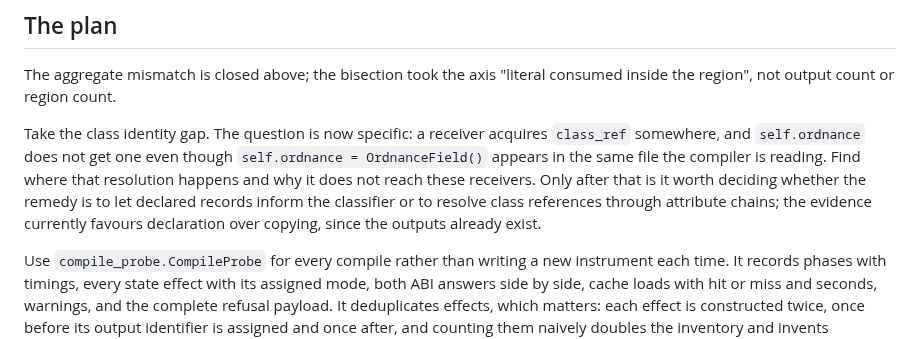
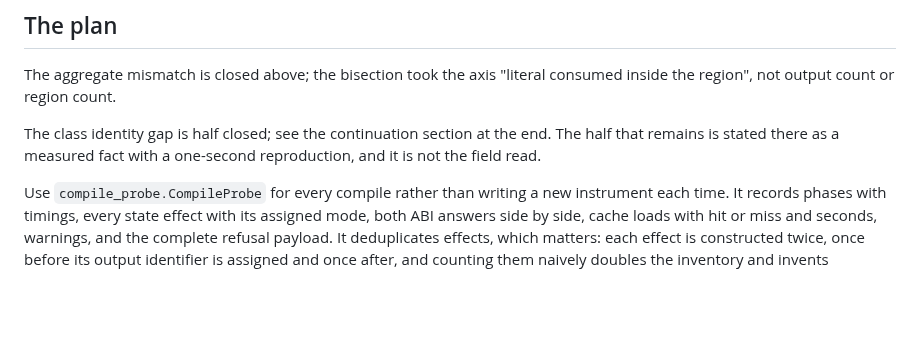
Before and after one commit to sangderenard/nogodsnomasters, a Markdown page: engine_toy/HANDOFF_ENGINE_LOWERING_2026-09-16.md, the part around one of its changes. Rendered like a GitHub page; blank space fills up the shorter version.

```diff
--- a/engine_toy/HANDOFF_ENGINE_LOWERING_2026-09-16.md
+++ b/engine_toy/HANDOFF_ENGINE_LOWERING_2026-09-16.md
@@ -170,14 +170,9 @@ should say so rather than absorb it.
 The aggregate mismatch is closed above; the bisection took the axis
 "literal consumed inside the region", not output count or region count.
 
-Take the class identity gap. The question is now specific: a
-receiver acquires `class_ref` somewhere, and `self.ordnance` does not get
-one even though `self.ordnance = OrdnanceField()` appears in the same
-file the compiler is reading. Find where that resolution happens and why
-it does not reach these receivers. Only after that is it worth deciding
-whether the remedy is to let declared records inform the classifier or to
-resolve class references through attribute chains; the evidence currently
-favours declaration over copying, since the outputs already exist.
+The class identity gap is half closed; see the continuation section at
+the end. The half that remains is stated there as a measured fact with a
+one-second reproduction, and it is not the field read.
 
 Use `compile_probe.CompileProbe` for every compile rather than writing a
 new instrument each time. It records phases with timings, every state
```
Also changed, not shown: other parts of engine_toy/HANDOFF_ENGINE_LOWERING_2026-09-16.md (+103 -0 lines).
